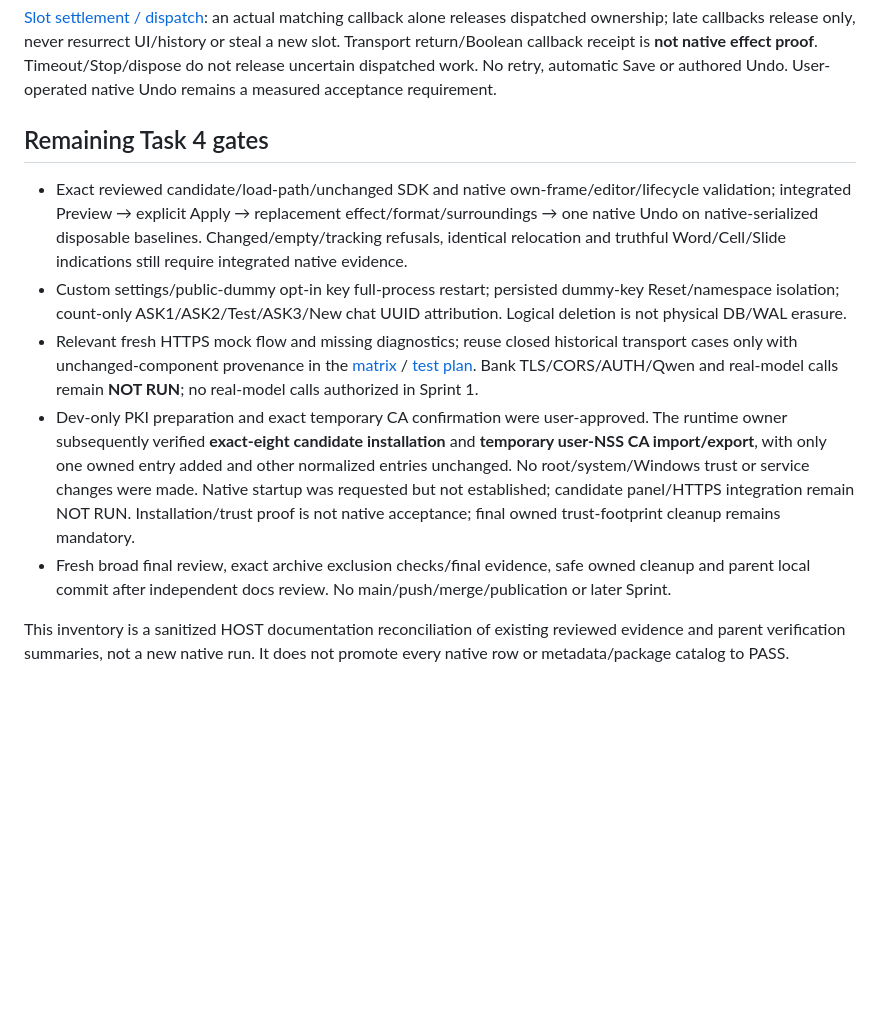
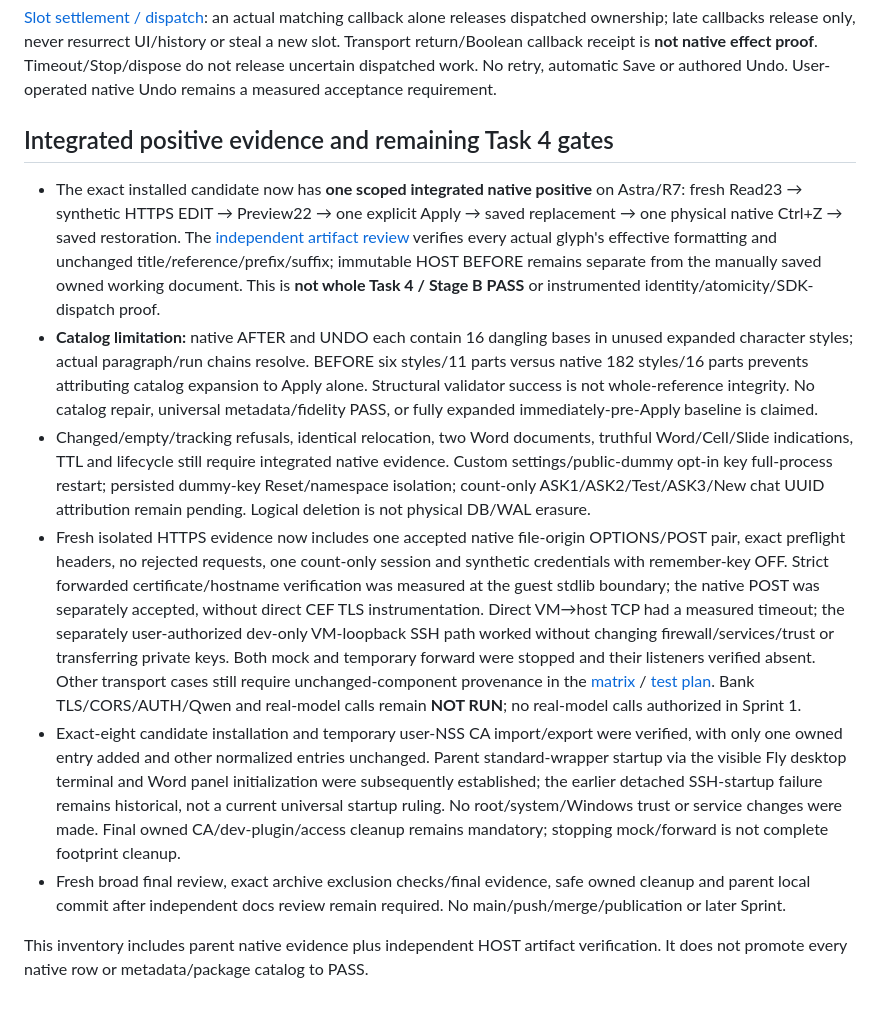
Before and after one commit to blazar-source/r7-ai-assistant, a Markdown page: docs/sprint-1-progress.md, the part around the change. GitHub-like rendering; blank space fills up the shorter version.

Commit message:
docs(sprint1): record scoped integrated native Apply and Undo

```diff
--- a/docs/sprint-1-progress.md
+++ b/docs/sprint-1-progress.md
@@ -52,12 +52,13 @@ Source range: `c489a537e3f4b9987dc7404f791997613aaf2b8f..cb291d7d24a569775f0eee9
 
 [Slot settlement / dispatch](<../src/plugin/bridge.js#L135-L211>): an actual matching callback alone releases dispatched ownership; late callbacks release only, never resurrect UI/history or steal a new slot. Transport return/Boolean callback receipt is **not native effect proof**. Timeout/Stop/dispose do not release uncertain dispatched work. No retry, automatic Save or authored Undo. User-operated native Undo remains a measured acceptance requirement.
 
-## Remaining Task 4 gates
+## Integrated positive evidence and remaining Task 4 gates
 
-- Exact reviewed candidate/load-path/unchanged SDK and native own-frame/editor/lifecycle validation; integrated Preview → explicit Apply → replacement effect/format/surroundings → one native Undo on native-serialized disposable baselines. Changed/empty/tracking refusals, identical relocation and truthful Word/Cell/Slide indications still require integrated native evidence.
-- Custom settings/public-dummy opt-in key full-process restart; persisted dummy-key Reset/namespace isolation; count-only ASK1/ASK2/Test/ASK3/New chat UUID attribution. Logical deletion is not physical DB/WAL erasure.
-- Relevant fresh HTTPS mock flow and missing diagnostics; reuse closed historical transport cases only with unchanged-component provenance in the [matrix](<compatibility-matrix.md#L9-L71>) / [test plan](<test-plan.md#L20-L30>). Bank TLS/CORS/AUTH/Qwen and real-model calls remain **NOT RUN**; no real-model calls authorized in Sprint 1.
-- Dev-only PKI preparation and exact temporary CA confirmation were user-approved. The runtime owner subsequently verified **exact-eight candidate installation** and **temporary user-NSS CA import/export**, with only one owned entry added and other normalized entries unchanged. No root/system/Windows trust or service changes were made. Native startup was requested but not established; candidate panel/HTTPS integration remain NOT RUN. Installation/trust proof is not native acceptance; final owned trust-footprint cleanup remains mandatory.
-- Fresh broad final review, exact archive exclusion checks/final evidence, safe owned cleanup and parent local commit after independent docs review. No main/push/merge/publication or later Sprint.
+- The exact installed candidate now has **one scoped integrated native positive** on Astra/R7: fresh Read23 → synthetic HTTPS EDIT → Preview22 → one explicit Apply → saved replacement → one physical native Ctrl+Z → saved restoration. The [independent artifact review](<../.local/sprint1-native/task-4-r10-integrated-positive-independent-review.md>) verifies every actual glyph's effective formatting and unchanged title/reference/prefix/suffix; immutable HOST BEFORE remains separate from the manually saved owned working document. This is **not whole Task 4 / Stage B PASS** or instrumented identity/atomicity/SDK-dispatch proof.
+- **Catalog limitation:** native AFTER and UNDO each contain 16 dangling bases in unused expanded character styles; actual paragraph/run chains resolve. BEFORE six styles/11 parts versus native 182 styles/16 parts prevents attributing catalog expansion to Apply alone. Structural validator success is not whole-reference integrity. No catalog repair, universal metadata/fidelity PASS, or fully expanded immediately-pre-Apply baseline is claimed.
+- Changed/empty/tracking refusals, identical relocation, two Word documents, truthful Word/Cell/Slide indications, TTL and lifecycle still require integrated native evidence. Custom settings/public-dummy opt-in key full-process restart; persisted dummy-key Reset/namespace isolation; count-only ASK1/ASK2/Test/ASK3/New chat UUID attribution remain pending. Logical deletion is not physical DB/WAL erasure.
+- Fresh isolated HTTPS evidence now includes one accepted native file-origin OPTIONS/POST pair, exact preflight headers, no rejected requests, one count-only session and synthetic credentials with remember-key OFF. Strict forwarded certificate/hostname verification was measured at the guest stdlib boundary; the native POST was separately accepted, without direct CEF TLS instrumentation. Direct VM→host TCP had a measured timeout; the separately user-authorized dev-only VM-loopback SSH path worked without changing firewall/services/trust or transferring private keys. Both mock and temporary forward were stopped and their listeners verified absent. Other transport cases still require unchanged-component provenance in the [matrix](<compatibility-matrix.md#L9-L71>) / [test plan](<test-plan.md#L20-L30>). Bank TLS/CORS/AUTH/Qwen and real-model calls remain **NOT RUN**; no real-model calls authorized in Sprint 1.
+- Exact-eight candidate installation and temporary user-NSS CA import/export were verified, with only one owned entry added and other normalized entries unchanged. Parent standard-wrapper startup via the visible Fly desktop terminal and Word panel initialization were subsequently established; the earlier detached SSH-startup failure remains historical, not a current universal startup ruling. No root/system/Windows trust or service changes were made. Final owned CA/dev-plugin/access cleanup remains mandatory; stopping mock/forward is not complete footprint cleanup.
+- Fresh broad final review, exact archive exclusion checks/final evidence, safe owned cleanup and parent local commit after independent docs review remain required. No main/push/merge/publication or later Sprint.
 
-This inventory is a sanitized HOST documentation reconciliation of existing reviewed evidence and parent verification summaries, not a new native run. It does not promote every native row or metadata/package catalog to PASS.
+This inventory includes parent native evidence plus independent HOST artifact verification. It does not promote every native row or metadata/package catalog to PASS.
```
